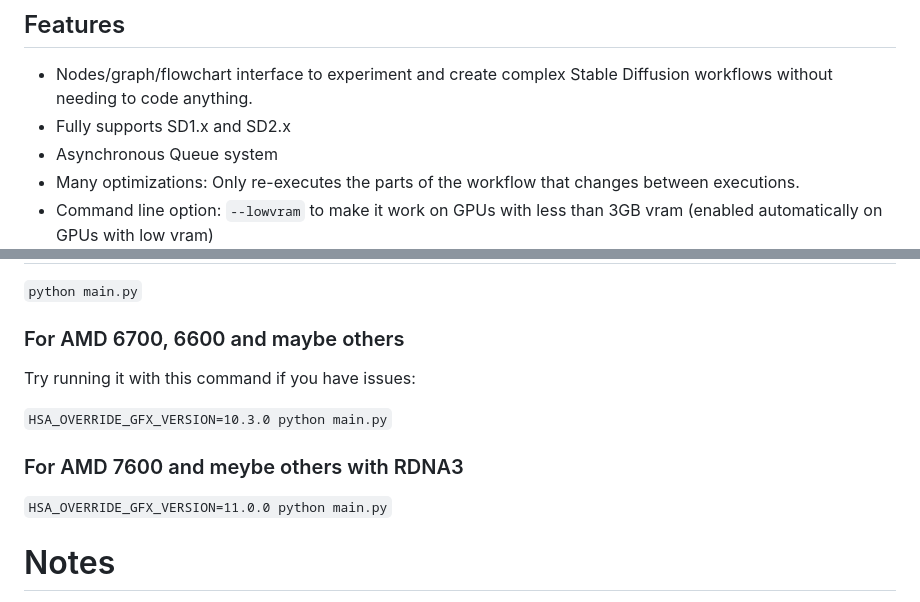
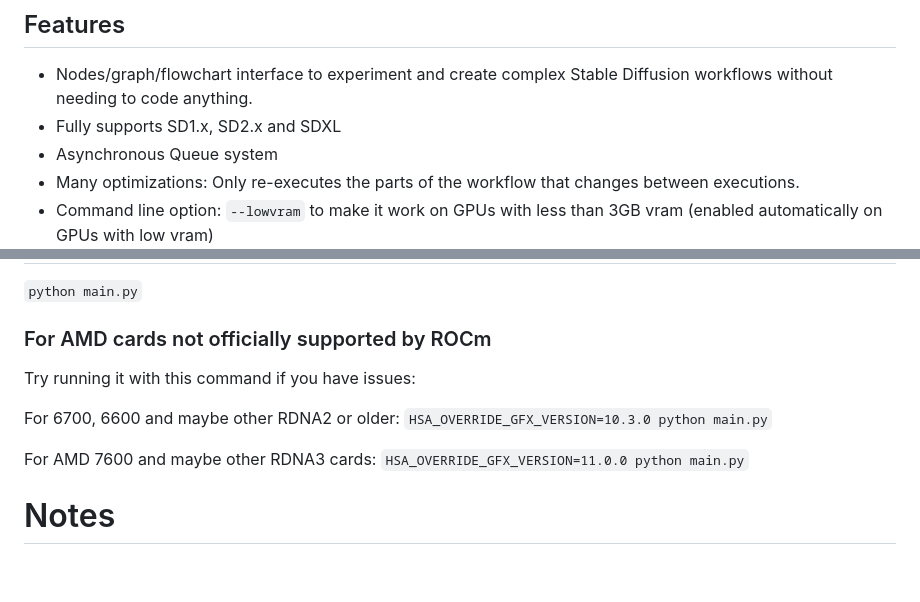
Before and after one commit to bestappsandcodereviews9/ComfyUI, a Markdown page: README.md, 2 parts joined by grey strips. Drawn GitHub-style; blank space fills up the shorter version.

Commit message:
Add SDXL support to readme and improve the Running section.

````diff
--- a/README.md
+++ b/README.md
@@ -11,7 +11,7 @@ This ui will let you design and execute advanced stable diffusion pipelines usin
 
 ## Features
 - Nodes/graph/flowchart interface to experiment and create complex Stable Diffusion workflows without needing to code anything.
-- Fully supports SD1.x and SD2.x
+- Fully supports SD1.x, SD2.x and SDXL
 - Asynchronous Queue system
 - Many optimizations: Only re-executes the parts of the workflow that changes between executions.
 - Command line option: ```--lowvram``` to make it work on GPUs with less than 3GB vram (enabled automatically on GPUs with low vram)
@@ -154,15 +154,13 @@ And then you can use that terminal to run ComfyUI without installing any depende
 
 ```python main.py```
 
-### For AMD 6700, 6600 and maybe others
+### For AMD cards not officially supported by ROCm
 
 Try running it with this command if you have issues:
 
-```HSA_OVERRIDE_GFX_VERSION=10.3.0 python main.py```
+For 6700, 6600 and maybe other RDNA2 or older: ```HSA_OVERRIDE_GFX_VERSION=10.3.0 python main.py```
 
-### For AMD 7600 and meybe others with RDNA3
-
-```HSA_OVERRIDE_GFX_VERSION=11.0.0 python main.py```
+For AMD 7600 and maybe other RDNA3 cards: ```HSA_OVERRIDE_GFX_VERSION=11.0.0 python main.py```
 
 # Notes
 
````
